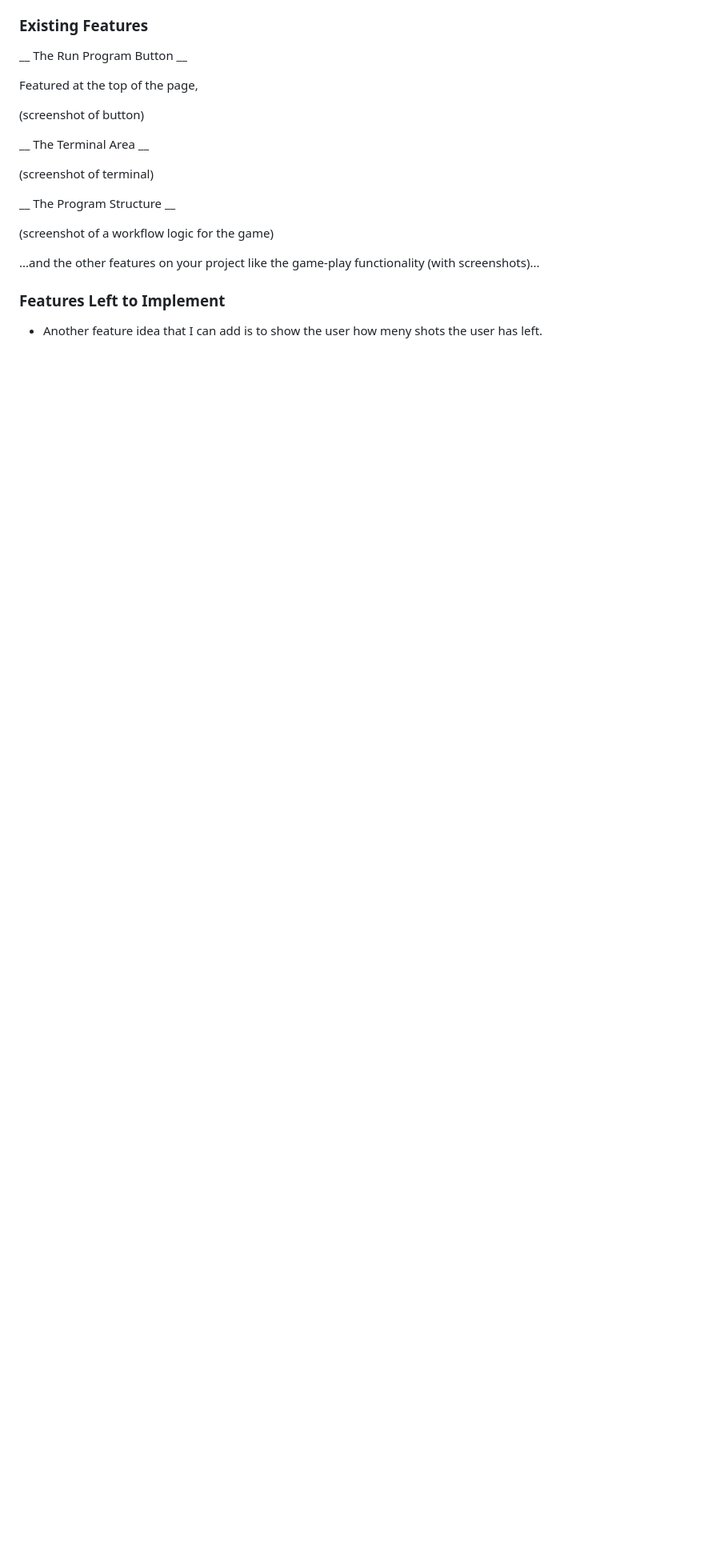
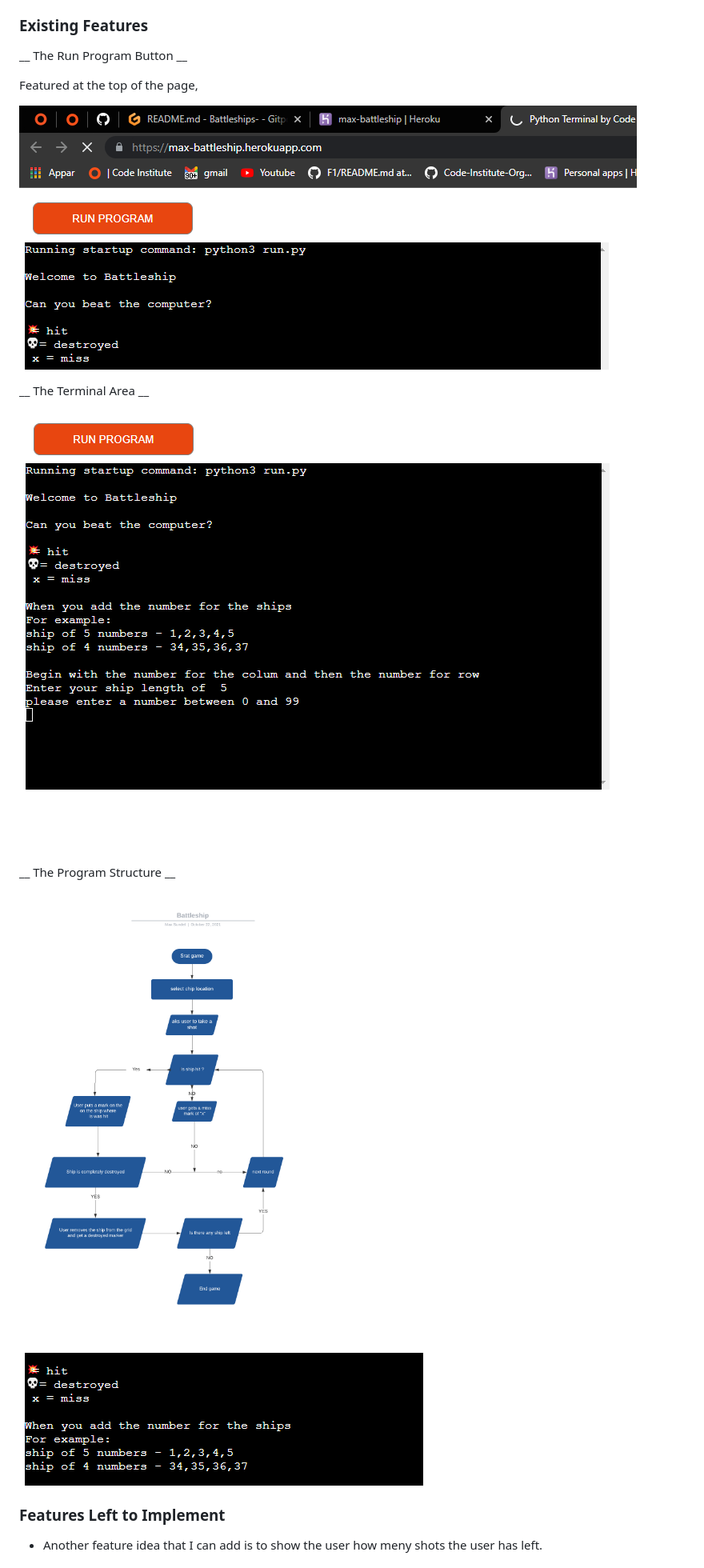
Before and after one commit to 5undel/Battleships-, a Markdown page: README.md, the part around the change printed below. Shown: that part at 80% size. GitHub-like rendering; pictures changed too: doc/battleship.png (added), doc/game-marker.png (added), doc/heroku-run.png (added); blank space fills up the shorter version.

Commit message:
Add flowchart to Readme file

```diff
--- a/README.md
+++ b/README.md
@@ -12,19 +12,18 @@ __ The Run Program Button  __
 
 Featured at the top of the page,
 
-(screenshot of button)
+![image](doc/run-game-button.png)
 
 __ The Terminal Area  __
 
 
-
-(screenshot of terminal)
+![image](doc/heroku-run.png)
 
 __ The Program Structure __
 
-(screenshot of a workflow logic for the game)
+![image](doc/battleship.png)
 
-...and the other features on your project like the game-play functionality (with screenshots)...
+![image](doc/game-marker.png)
 
 ### Features Left to Implement
 
```
Also changed, not shown: other parts of README.md (+4 -2 lines), 1 other file.
